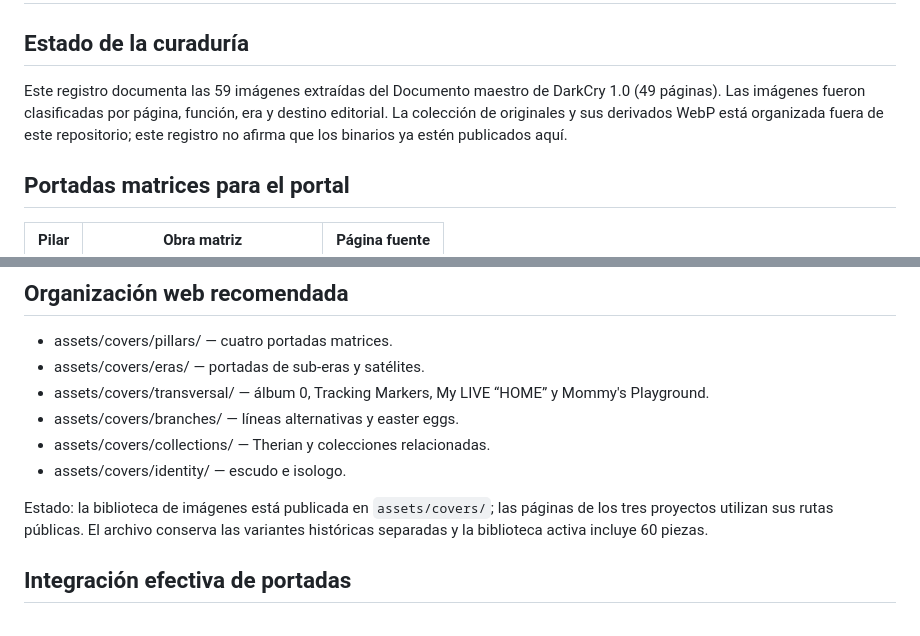
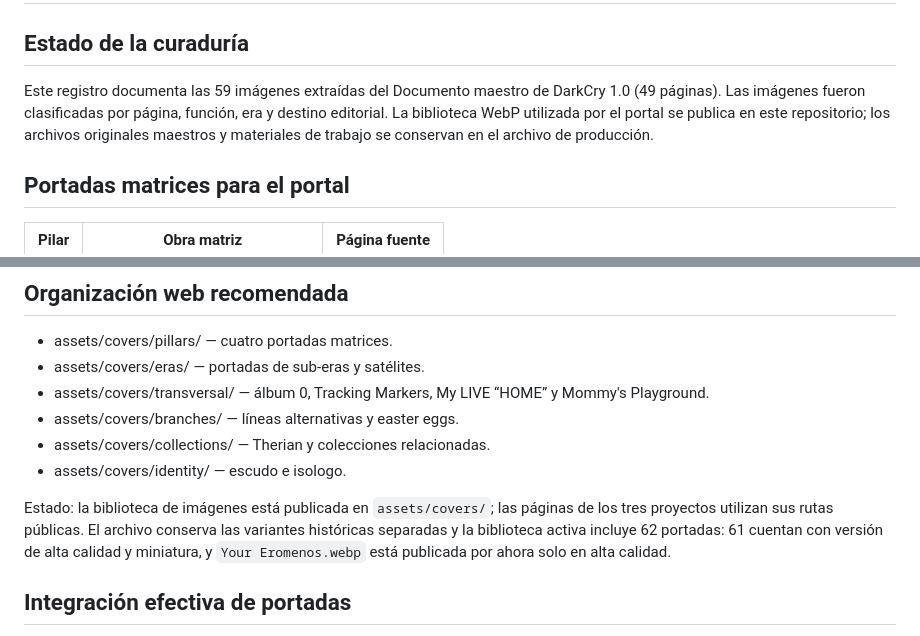
Before and after one commit to DarkCry10/darkcry10.github.io, a Markdown page: COVER-REGISTER.md, 2 parts joined by grey strips. Rendered like a GitHub page.

Commit message:
Clarify published cover library and register current count

```diff
--- a/COVER-REGISTER.md
+++ b/COVER-REGISTER.md
@@ -1,7 +1,7 @@
 # Registro visual — DarkCry 1.0
 
 ## Estado de la curaduría
-Este registro documenta las 59 imágenes extraídas del Documento maestro de DarkCry 1.0 (49 páginas). Las imágenes fueron clasificadas por página, función, era y destino editorial. La colección de originales y sus derivados WebP está organizada fuera de este repositorio; este registro no afirma que los binarios ya estén publicados aquí.
+Este registro documenta las 59 imágenes extraídas del Documento maestro de DarkCry 1.0 (49 páginas). Las imágenes fueron clasificadas por página, función, era y destino editorial. La biblioteca WebP utilizada por el portal se publica en este repositorio; los archivos originales maestros y materiales de trabajo se conservan en el archivo de producción.
 
 ## Portadas matrices para el portal
 | Pilar | Obra matriz | Página fuente |
@@ -38,7 +38,7 @@ Estas cuatro portadas deben funcionar como imagen principal de sus respectivas t
 - assets/covers/collections/ — Therian y colecciones relacionadas.
 - assets/covers/identity/ — escudo e isologo.
 
-Estado: la biblioteca de imágenes está publicada en `assets/covers/`; las páginas de los tres proyectos utilizan sus rutas públicas. El archivo conserva las variantes históricas separadas y la biblioteca activa incluye 60 piezas.
+Estado: la biblioteca de imágenes está publicada en `assets/covers/`; las páginas de los tres proyectos utilizan sus rutas públicas. El archivo conserva las variantes históricas separadas y la biblioteca activa incluye 62 portadas: 61 cuentan con versión de alta calidad y miniatura, y `Your Eromenos.webp` está publicada por ahora solo en alta calidad.
 
 
 ## Integración efectiva de portadas
```
